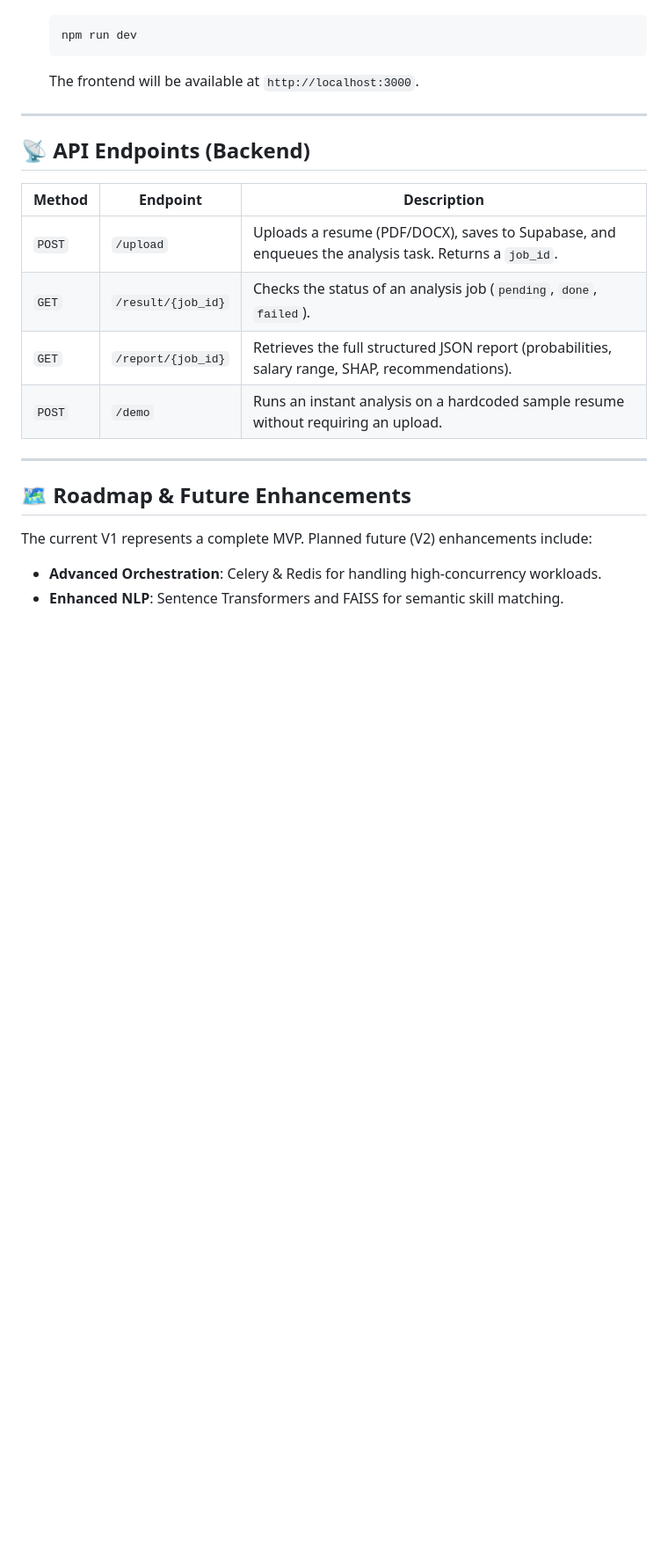
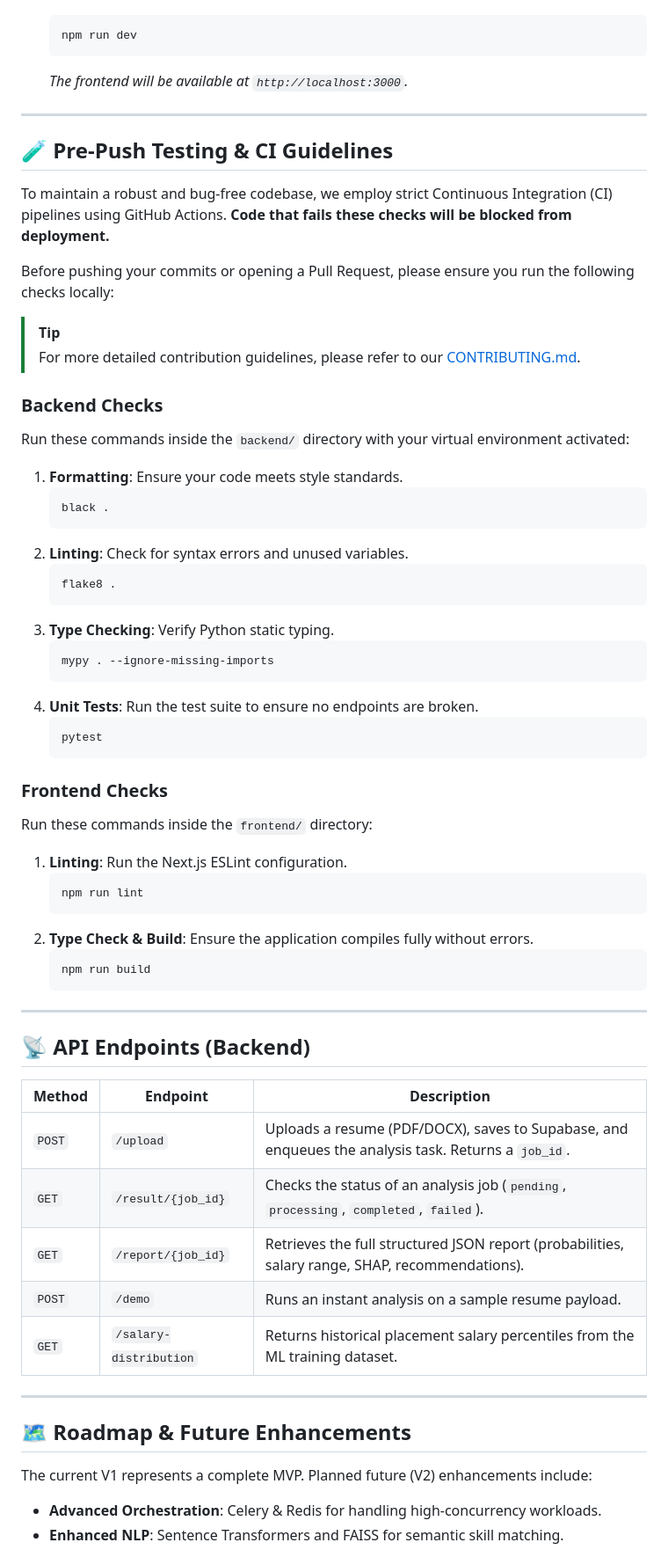
Before and after one commit to Naveen-Boddepalli/Resume-Analyser, a Markdown page: README.md, the part around one of its changes. Shown at 88% size. Drawn GitHub-style; blank space fills up the shorter version.

Commit message:
docs: Upgrade README with pre-push testing guidelines and enhanced styling

````diff
--- a/README.md
+++ b/README.md
@@ -106,7 +108,50 @@ Follow these instructions to set up the project locally.
    ```bash
    npm run dev
    ```
-   The frontend will be available at `http://localhost:3000`.
+   *The frontend will be available at `http://localhost:3000`.*
+
+---
+
+## 🧪 Pre-Push Testing & CI Guidelines
+
+To maintain a robust and bug-free codebase, we employ strict Continuous Integration (CI) pipelines using GitHub Actions. **Code that fails these checks will be blocked from deployment.**
+
+Before pushing your commits or opening a Pull Request, please ensure you run the following checks locally:
+
+> [!TIP]
+> For more detailed contribution guidelines, please refer to our [CONTRIBUTING.md](CONTRIBUTING.md).
+
+### Backend Checks
+Run these commands inside the `backend/` directory with your virtual environment activated:
+
+1. **Formatting**: Ensure your code meets style standards.
+   ```bash
+   black .
+   ```
+2. **Linting**: Check for syntax errors and unused variables.
+   ```bash
+   flake8 .
+   ```
+3. **Type Checking**: Verify Python static typing.
+   ```bash
+   mypy . --ignore-missing-imports
+   ```
+4. **Unit Tests**: Run the test suite to ensure no endpoints are broken.
+   ```bash
+   pytest
+   ```
+
+### Frontend Checks
+Run these commands inside the `frontend/` directory:
+
+1. **Linting**: Run the Next.js ESLint configuration.
+   ```bash
+   npm run lint
+   ```
+2. **Type Check & Build**: Ensure the application compiles fully without errors.
+   ```bash
+   npm run build
+   ```
 
 ---
 
@@ -115,9 +160,10 @@ Follow these instructions to set up the project locally.
 | Method | Endpoint | Description |
 |--------|----------|-------------|
 | `POST` | `/upload` | Uploads a resume (PDF/DOCX), saves to Supabase, and enqueues the analysis task. Returns a `job_id`. |
-| `GET`  | `/result/{job_id}` | Checks the status of an analysis job (`pending`, `done`, `failed`). |
+| `GET`  | `/result/{job_id}` | Checks the status of an analysis job (`pending`, `processing`, `completed`, `failed`). |
 | `GET`  | `/report/{job_id}` | Retrieves the full structured JSON report (probabilities, salary range, SHAP, recommendations). |
-| `POST` | `/demo` | Runs an instant analysis on a hardcoded sample resume without requiring an upload. |
+| `POST` | `/demo` | Runs an instant analysis on a sample resume payload. |
+| `GET`  | `/salary-distribution` | Returns historical placement salary percentiles from the ML training dataset. |
 
 ---
 
````
Also changed, not shown: other parts of README.md (+12 -10 lines).
